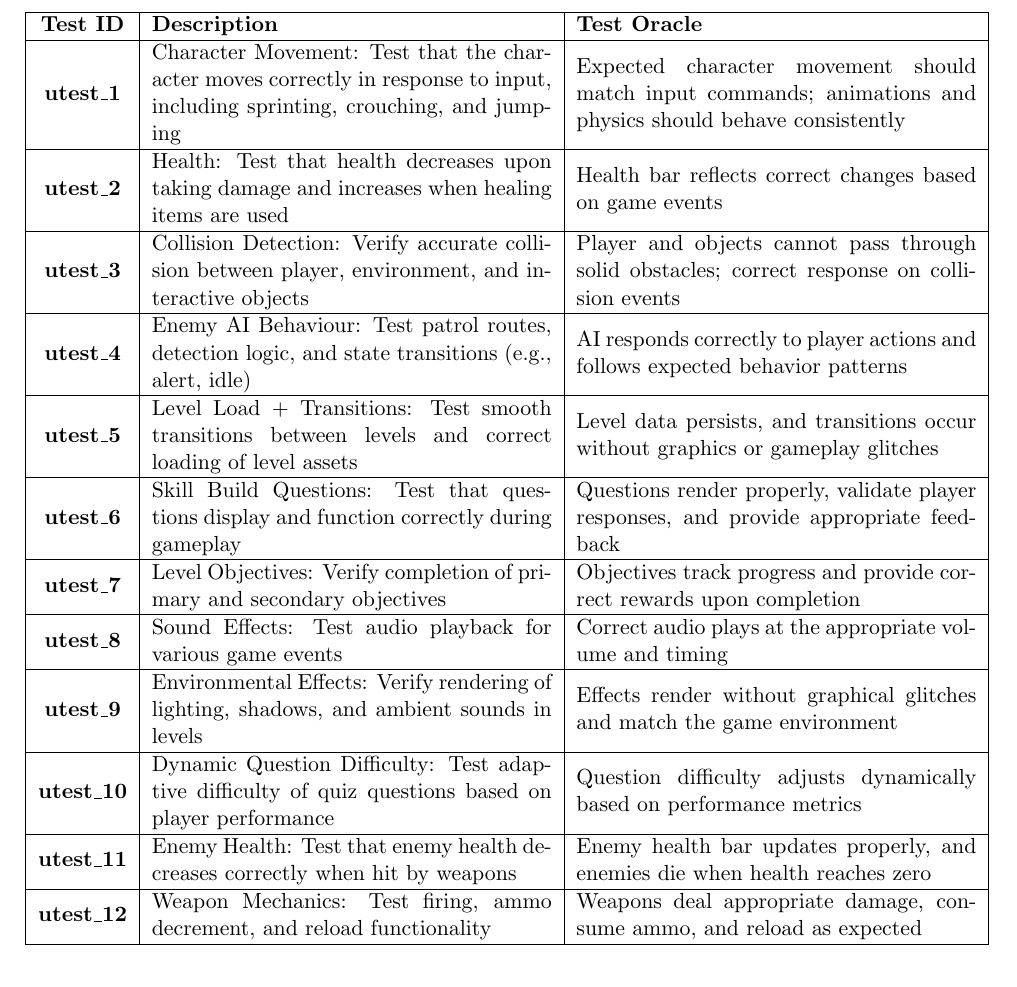
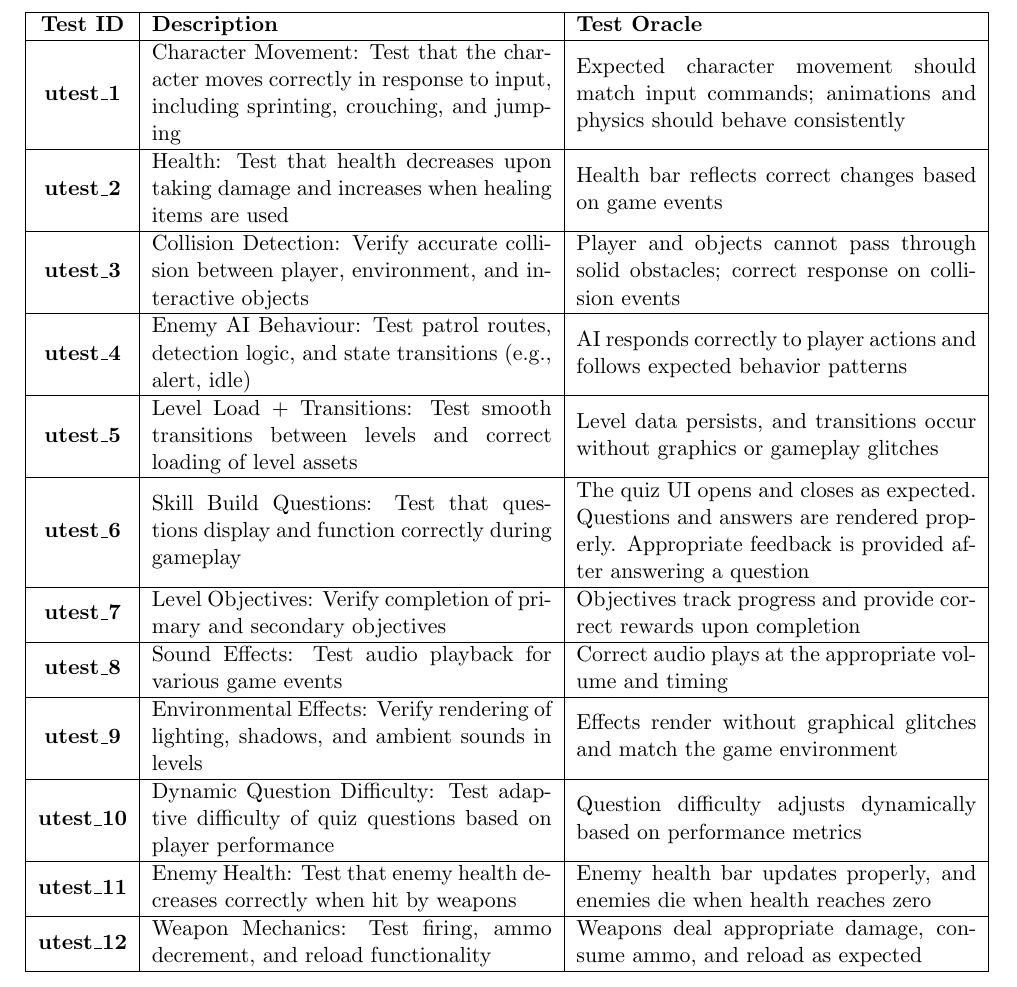
Before and after one commit to COMP2281/software-engineering-group24-25-05, a LaTeX document (documentation/testPlan.tex): part of page 3 of 32, cut so that both start at the same text. Compiled offline with pdfLaTeX.

Commit message:
Fix test oracle for utest_6

```diff
--- a/documentation/testPlan.tex
+++ b/documentation/testPlan.tex
@@ -78,7 +78,7 @@
     \hline
     \textbf{utest\_5} & Level Load + Transitions: Test smooth transitions between levels and correct loading of level assets & Level data persists, and transitions occur without graphics or gameplay glitches \\
     \hline
-    \textbf{utest\_6} & Skill Build Questions: Test that questions display and function correctly during gameplay & Questions render properly, validate player responses, and provide appropriate feedback \\
+    \textbf{utest\_6} & Skill Build Questions: Test that questions display and function correctly during gameplay & The quiz UI opens and closes as expected. Questions and answers are rendered properly. Appropriate feedback is provided after answering a question \\
     \hline
     \textbf{utest\_7} & Level Objectives: Verify completion of primary and secondary objectives & Objectives track progress and provide correct rewards upon completion \\
     \hline
```
